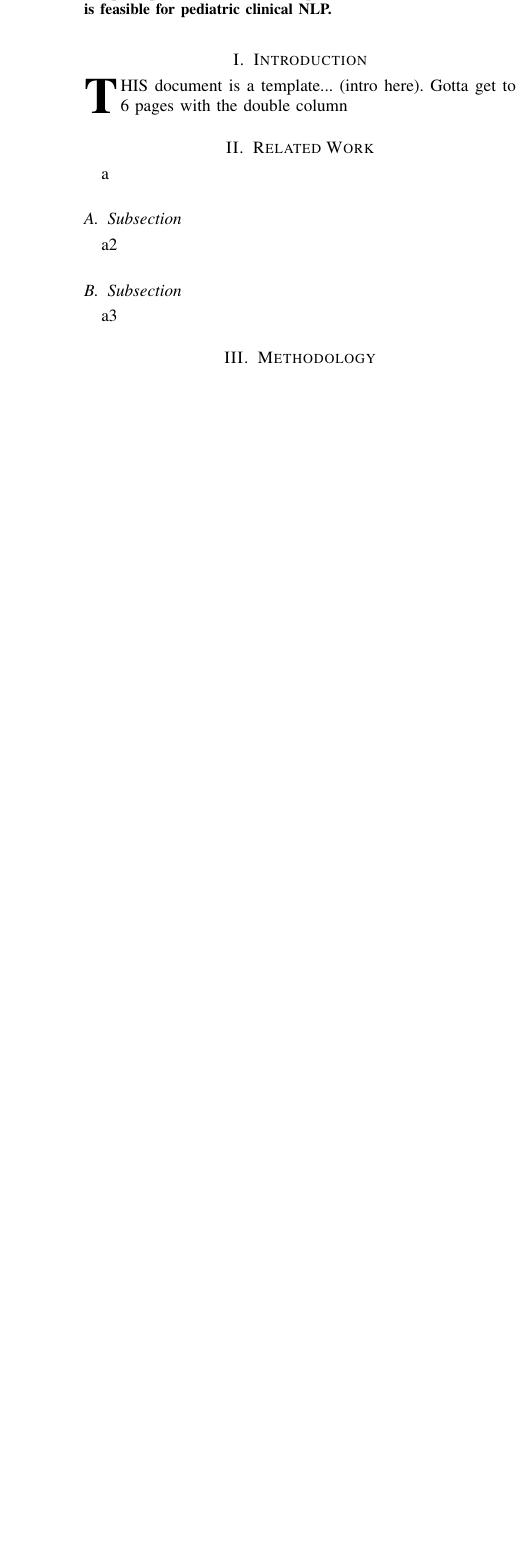
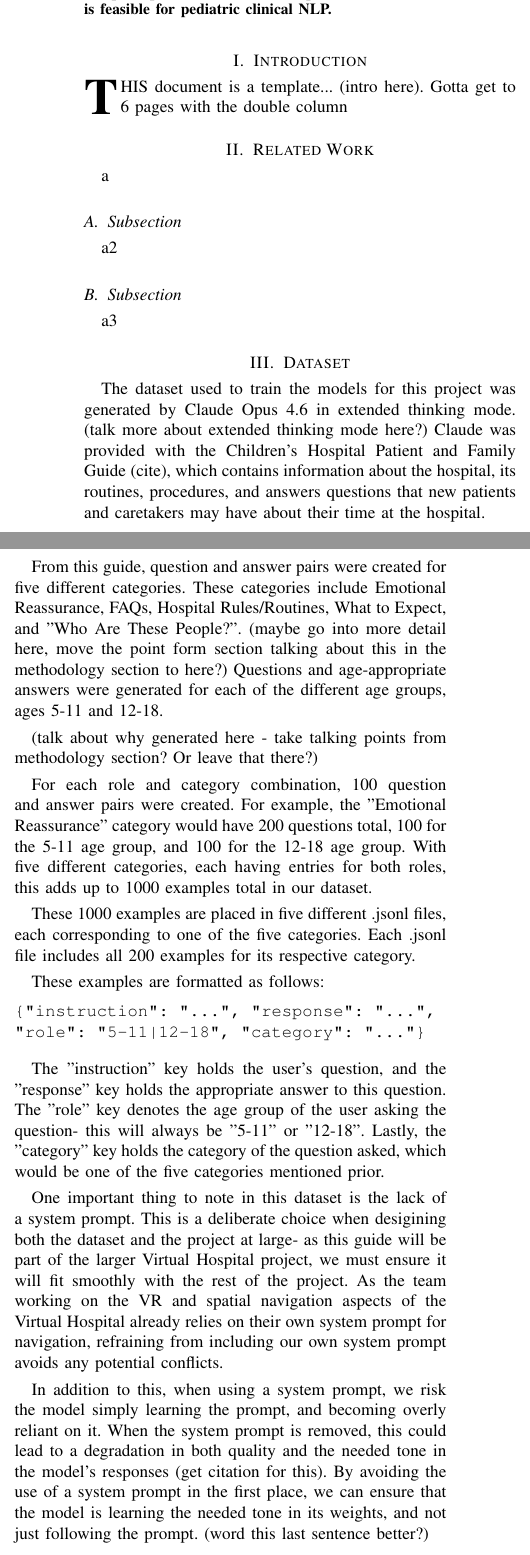
Before and after one commit to KelseyKloosterman/ECE9960_Report, a LaTeX paper (paper/Paper.tex): part of one column of page 1 of 5 before the commit and two parts of the columns of page 1 of 5 after it, the two joined at a grey line, cut so that both start at the same text, the shorter picture padded with empty space. Compiled offline with pdfLaTeX.

Commit message:
Dataset section rough draft complete

```diff
--- a/paper/Paper.tex
+++ b/paper/Paper.tex
@@ -47,6 +47,31 @@ a
 a2
 \subsection{Subsection}
 a3
+
+\section{Dataset}
+The dataset used to train the models for this project was generated by Claude Opus 4.6 in extended thinking mode. (talk more about extended thinking mode here?) Claude was provided with the Children's Hospital Patient and Family Guide (cite), which contains information about the hospital, its routines, procedures, and answers questions that new patients and caretakers may have about their time at the hospital.\par
+
+\medskip From this guide, question and answer pairs were created for five different categories. These categories include Emotional Reassurance, FAQs, Hospital Rules/Routines, What to Expect, and "Who Are These People?". (maybe go into more detail here, move the point form section talking about this in the methodology section to here?) Questions and age-appropriate answers were generated for each of the different age groups, ages 5-11 and 12-18.\par
+
+\medskip (talk about why generated here - take talking points from methodology section? Or leave that there?)
+
+\medskip For each role and category combination, 100 question and answer pairs were created. For example, the "Emotional Reassurance" category would have 200 questions total, 100 for the 5-11 age group, and 100 for the 12-18 age group. With five different categories, each having entries for both roles, this adds up to 1000 examples total in our dataset. \par
+
+\medskip These 1000 examples are placed in five different .jsonl files, each corresponding to one of the five categories. Each .jsonl file includes all 200 examples for its respective category. \par
+
+\medskip These examples are formatted as follows:
+
+\begin{verbatim}
+{"instruction": "...", "response": "...",
+"role": "5-11|12-18", "category": "..."}
+\end{verbatim}\par
+
+\medskip The "instruction" key holds the user's question, and the "response" key holds the appropriate answer to this question. The "role" key denotes the age group of the user asking the question- this will always be "5-11" or "12-18". Lastly, the "category" key holds the category of the question asked, which would be one of the five categories mentioned prior.\par
+
+\medskip One important thing to note in this dataset is the lack of a system prompt. This is a deliberate choice when desigining both the dataset and the project at large- as this guide will be part of the larger Virtual Hospital project, we must ensure it will fit smoothly with the rest of the project. As the team working on the VR and spatial navigation aspects of the Virtual Hospital already relies on their own system prompt for navigation, refraining from including our own system prompt avoids any potential conflicts. \par
+
+\medskip In addition to this, when using a system prompt, we risk the model simply learning the prompt, and becoming overly reliant on it. When the system prompt is removed, this could lead to a degradation in both quality and the needed tone in the model's responses (get citation for this). By avoiding the use of a system prompt in the first place, we can ensure that the model is learning the needed tone in its weights, and not just following the prompt. (word this last sentence better?) \par
+
 \section{Methodology}\label{sec:methodology}
 
 \subsection{System Overview}
```
Also changed, not shown: paper/Paper.tex (2 more changed lines).
